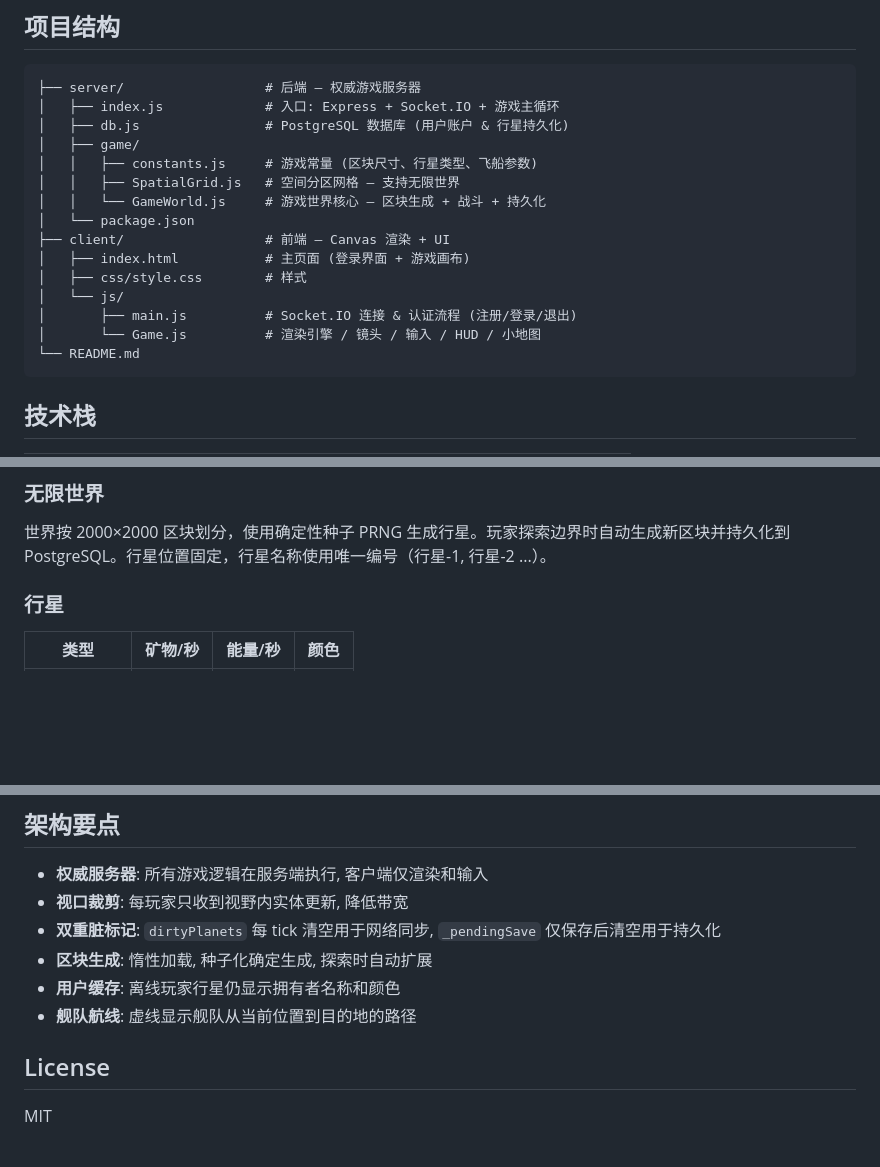
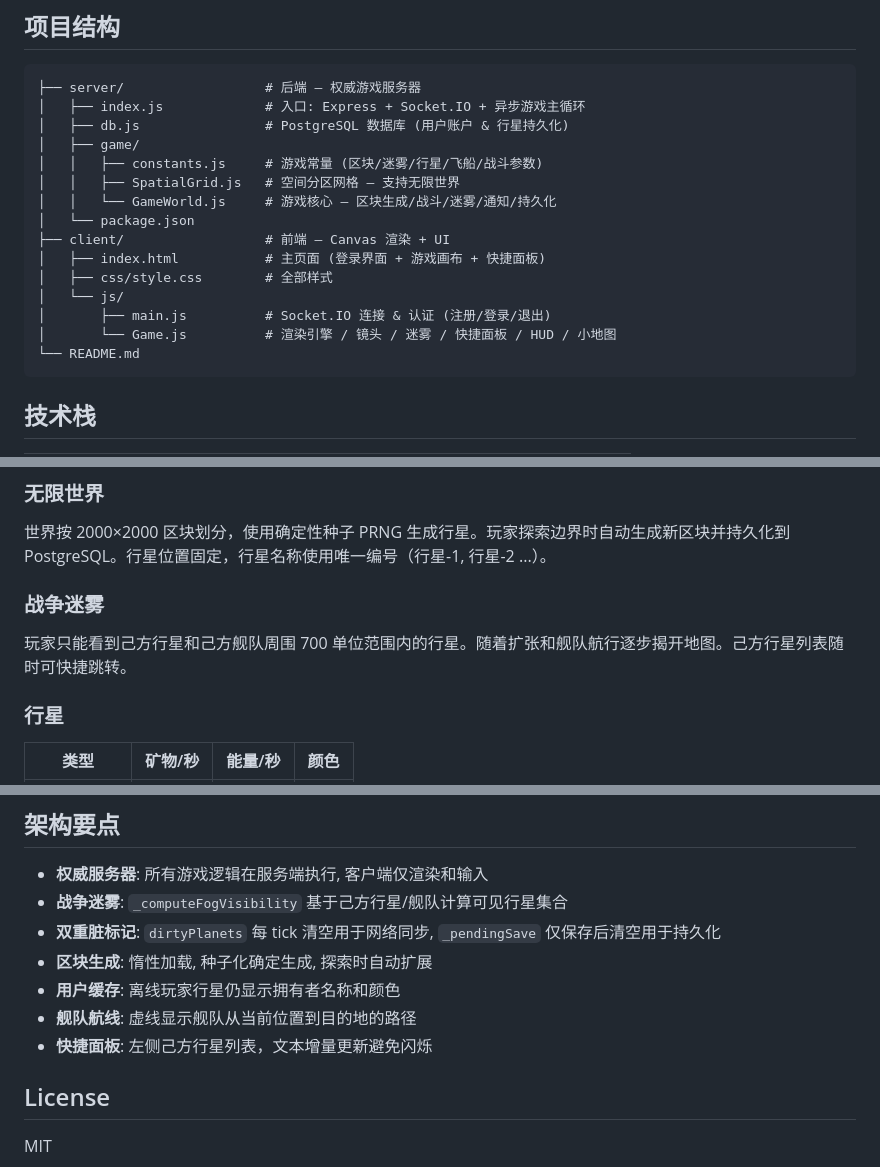
Before and after one commit to chengnb/Star-Dominion, a Markdown page: README.md, 3 parts joined by grey strips. Drawn GitHub-style; blank space fills up the shorter version.

````diff
--- a/README.md
+++ b/README.md
@@ -20,19 +20,19 @@ node index.js
 
 ```
 ├── server/                  # 后端 — 权威游戏服务器
-│   ├── index.js             # 入口: Express + Socket.IO + 游戏主循环
+│   ├── index.js             # 入口: Express + Socket.IO + 异步游戏主循环
 │   ├── db.js                # PostgreSQL 数据库 (用户账户 & 行星持久化)
 │   ├── game/
-│   │   ├── constants.js     # 游戏常量 (区块尺寸、行星类型、飞船参数)
+│   │   ├── constants.js     # 游戏常量 (区块/迷雾/行星/飞船/战斗参数)
 │   │   ├── SpatialGrid.js   # 空间分区网格 — 支持无限世界
-│   │   └── GameWorld.js     # 游戏世界核心 — 区块生成 + 战斗 + 持久化
+│   │   └── GameWorld.js     # 游戏核心 — 区块生成/战斗/迷雾/通知/持久化
 │   └── package.json
 ├── client/                  # 前端 — Canvas 渲染 + UI
-│   ├── index.html           # 主页面 (登录界面 + 游戏画布)
-│   ├── css/style.css        # 样式
+│   ├── index.html           # 主页面 (登录界面 + 游戏画布 + 快捷面板)
+│   ├── css/style.css        # 全部样式
 │   └── js/
-│       ├── main.js          # Socket.IO 连接 & 认证流程 (注册/登录/退出)
-│       └── Game.js          # 渲染引擎 / 镜头 / 输入 / HUD / 小地图
+│       ├── main.js          # Socket.IO 连接 & 认证 (注册/登录/退出)
+│       └── Game.js          # 渲染引擎 / 镜头 / 迷雾 / 快捷面板 / HUD / 小地图
 └── README.md
 ```
 
@@ -52,6 +52,10 @@ node index.js
 ### 无限世界
 
 世界按 2000×2000 区块划分，使用确定性种子 PRNG 生成行星。玩家探索边界时自动生成新区块并持久化到 PostgreSQL。行星位置固定，行星名称使用唯一编号（行星-1, 行星-2 ...）。
+
+### 战争迷雾
+
+玩家只能看到己方行星和己方舰队周围 700 单位范围内的行星。随着扩张和舰队航行逐步揭开地图。己方行星列表随时可快捷跳转。
 
 ### 行星
 
@@ -106,11 +111,12 @@ node index.js
 ## 架构要点
 
 - **权威服务器**: 所有游戏逻辑在服务端执行, 客户端仅渲染和输入
-- **视口裁剪**: 每玩家只收到视野内实体更新, 降低带宽
+- **战争迷雾**: `_computeFogVisibility` 基于己方行星/舰队计算可见行星集合
 - **双重脏标记**: `dirtyPlanets` 每 tick 清空用于网络同步, `_pendingSave` 仅保存后清空用于持久化
 - **区块生成**: 惰性加载, 种子化确定生成, 探索时自动扩展
 - **用户缓存**: 离线玩家行星仍显示拥有者名称和颜色
 - **舰队航线**: 虚线显示舰队从当前位置到目的地的路径
+- **快捷面板**: 左侧己方行星列表，文本增量更新避免闪烁
 
 ## License
 
````
Also changed, not shown: other parts of README.md (+1 -0 lines), CLAUDE.md (+57 -25 lines).
